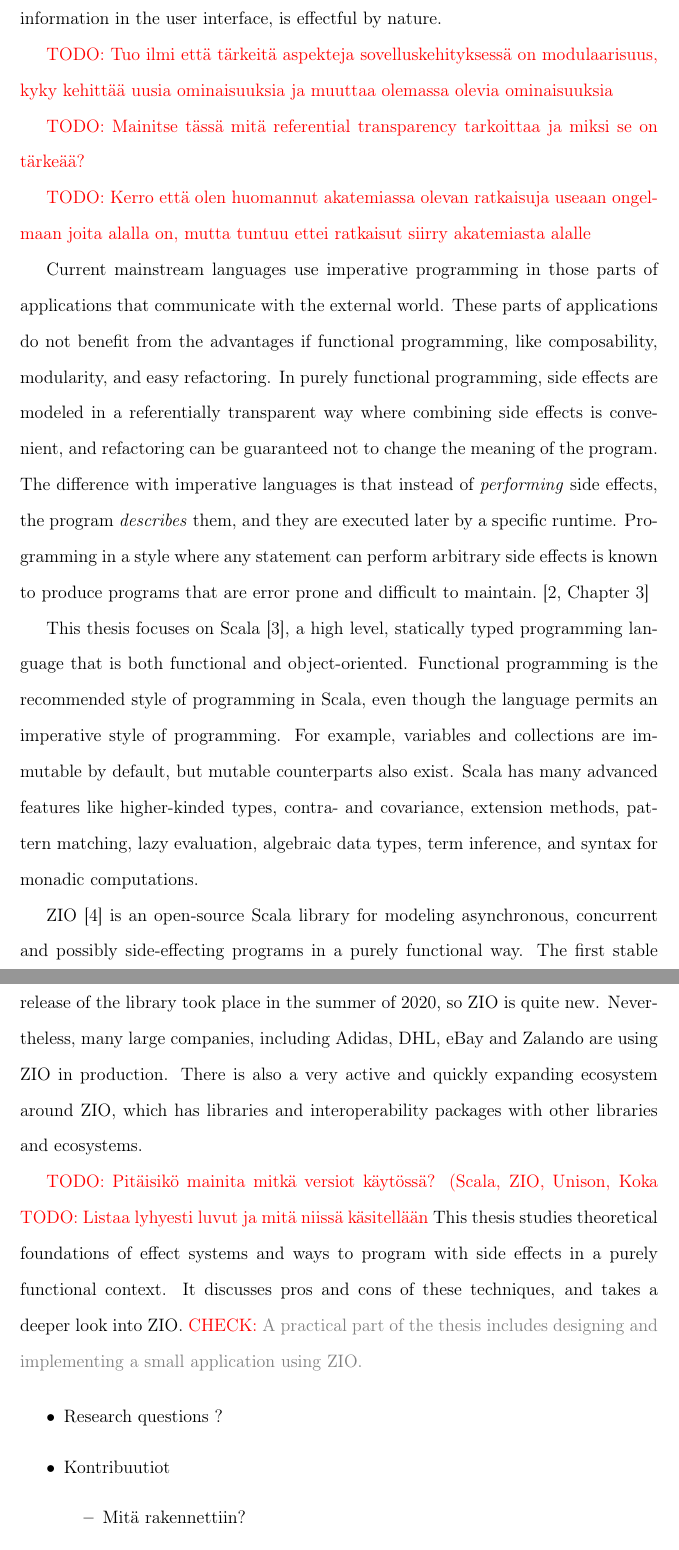
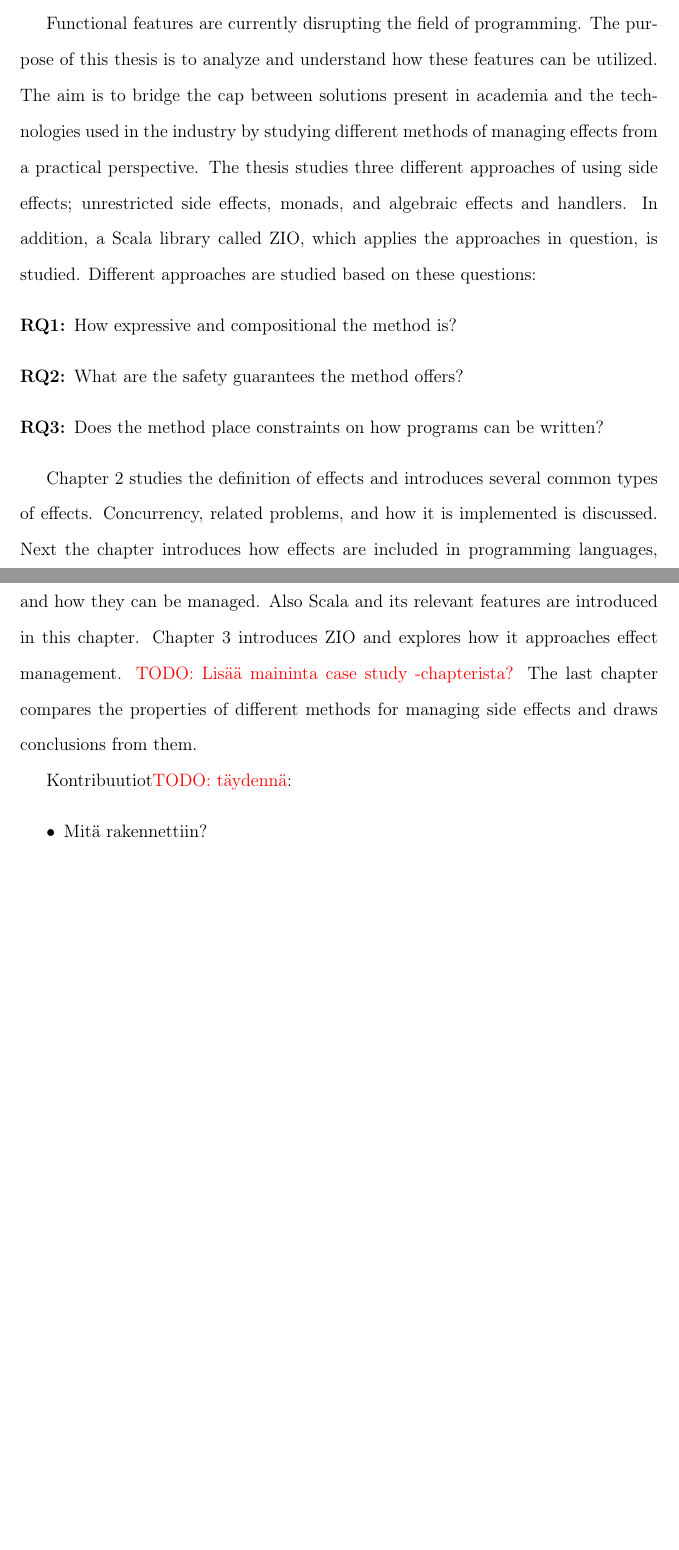
Before and after one commit to JPaju/masters-thesis, a LaTeX thesis (latex/thesis.tex, which reads latex/chapters/c1-introduction.tex): two parts of pages 8 and 9 of 110 before the commit and two parts of pages 7 and 8 of 107 after it, joined at a grey line, cut at the place of the change, the shorter picture padded with empty space. Compiled offline with pdfLaTeX.

Commit message:
Rewrite introduction

```diff
--- a/latex/chapters/c1-introduction.tex
+++ b/latex/chapters/c1-introduction.tex
@@ -3,30 +2,23 @@ The theoretical foundations of functional programming date back to almost a hund
 
-Functional programming promises case of reasoning about program behavior, immutability gives referential transparency and equational reasoning, and composability. These functional concepts are well-suited for concurrency and modeling complex business logic, which are the core of many modern applications. However, in order for an application to be practically useful, it must also communicate with the external world. This communication, such as database calls, interacting with the file system, making requests over the network, user interaction or displaying information in the user interface, is effectful by nature.
+Modern programs interact with their environment, such as users, files, databases, message buses, and/or other applications. Programs should be able to serve hundreds, thousands, or sometimes even millions users at the same time, utilizing the underlying hardware efficiently. The programs are expected to be available and working every day of the year, around the clock. These programs are expected to be robust and resilient, meaning they should react to failures in a predictable and well-defined manner. At the same time, programs should be fast to develop and modify when adding new features or changing existing ones, i.e. applications are desired to be modular.
 
-\todo{Tuo ilmi että tärkeitä aspekteja sovelluskehityksessä on modulaarisuus, kyky kehittää uusia ominaisuuksia ja muuttaa olemassa olevia ominaisuuksia}
+This is no easy task for a programmer to undertake. Many of the described problems are related to managing both side effects and concurrency, and exceptions arising from those. Side effects, also known as computational effects or just effects, are a byproduct of calling a function that causes or observes changes in its environment. Concurrency is the ability to interleave several units of work to be executed at the same time.
 
-\todo{Mainitse tässä mitä referential transparency tarkoittaa ja miksi se on tärkeää?}
+Modular and expressive management of side effects, errors and concurrency is something that current, imperative, mainstream languages do not excel at. In the academia, however, are several techniques that make it possible to work with effects in a compositional and expressive way. More sophisticated methods for managing effects are based on functional programming. Even though the theoretical foundations of functional programming date back to almost a hundred years, when lambda calculus was invented in the 1930s, functional programming languages have not became mainstream. All of today's most widely used programming languages, as ranked by TIOBE Index~\cite{tiobe-index}, are fundamentally imperative.
 
-\todo{Kerro että olen huomannut akatemiassa olevan ratkaisuja useaan ongelmaan joita alalla on, mutta tuntuu ettei ratkaisut siirry akatemiasta alalle}
+Many functional concepts, however, have been recognized to be valuable in modern software development. Functional programming promises case of reasoning about program behavior, immutability gives referential transparency and equational reasoning, and composability. These functional concepts are well-suited for handling effects, concurrency and modeling complex business logic, which are the core of many modern applications. Features like immutability, lambdas and higher-order functions, have found their way to imperative and object-oriented mainstream languages like JavaScript, Python, Java, and C\#.
 
-Current mainstream languages use imperative programming in those parts of applications that communicate with the external world. These parts of applications do not benefit from the advantages if functional programming, like composability, modularity, and easy refactoring. In purely functional programming, side effects are modeled in a referentially transparent way where combining side effects is convenient, and refactoring can be guaranteed not to change the meaning of the program. The difference with imperative languages is that instead of \textit{performing} side effects, the program \textit{describes} them, and they are executed later by a specific runtime. Programming in a style where any statement can perform arbitrary side effects is known to produce programs that are error prone and difficult to maintain.~\cite[Chapter~3]{sicp}
+Functional features are currently disrupting the field of programming. The purpose of this thesis is to analyze and understand how these features can be utilized. The aim is to bridge the cap between solutions present in academia and the technologies used in the industry by studying different methods of managing effects from a practical perspective. The thesis studies three different approaches of using side effects; unrestricted side effects, monads, and algebraic effects and handlers. In addition, a Scala library called ZIO, which applies the approaches in question, is studied. Different approaches are studied based on these questions:
+\begin{description}
+    \item[RQ1:] How expressive and compositional the method is?
+    \item[RQ2:] What are the safety guarantees the method offers?
+    \item[RQ3:] Does the method place constraints on how programs can be written?
+\end{description}
 
-This thesis focuses on Scala~\cite{scala}, a high level, statically typed programming language that is both functional and object-oriented. Functional programming is the recommended style of programming in Scala, even though the language permits an imperative style of programming. For example, variables and collections are immutable by default, but mutable counterparts also exist. Scala has many advanced features like higher-kinded types, contra- and covariance, extension methods, pattern matching, lazy evaluation, algebraic data types, term inference, and syntax for monadic computations.
+Chapter 2 studies the definition of effects and introduces several common types of effects. Concurrency, related problems, and how it is implemented is discussed. Next the chapter introduces how effects are included in programming languages, and how they can be managed. Also Scala and its relevant features are introduced in this chapter. Chapter 3 introduces ZIO and explores how it approaches effect management. \todo{Lisää maininta case study -chapterista?} The last chapter compares the properties of different methods for managing side effects and draws conclusions from them.
 
-ZIO~\cite{zio} is an open-source Scala library for modeling asynchronous, concurrent and possibly side-effecting programs in a purely functional way. The first stable release of the library took place in the summer of 2020, so ZIO is quite new. Nevertheless, many large companies, including Adidas, DHL, eBay and Zalando are using ZIO in production. There is also a very active and quickly expanding ecosystem around ZIO, which has libraries and interoperability packages with other libraries and ecosystems.
-
-\todo{Pitäisikö mainita mitkä versiot käytössä? (Scala, ZIO, Unison, Koka}
-\todo{Listaa lyhyesti luvut ja mitä niissä käsitellään}
-This thesis studies theoretical foundations of effect systems and ways to program with side effects in a purely functional context. It discusses pros and cons of these techniques, and takes a deeper look into ZIO. \rly{A practical part of the thesis includes designing and implementing a small application using ZIO.}
-
-% TODO Tuo selkeämmin ilmi että työ käsittelee vain staattisesti tyypitettyjä kieliä
-
+Kontribuutiot\todo{täydennä}:
 \begin{itemize}
-    \item Research questions ?
-
-    \item Kontribuutiot
-    \begin{itemize}
-        \item Mitä rakennettiin?
-        \item Miten rakennettiin?
-    \end{itemize}
+    \item Mitä rakennettiin?
+    \item Miten rakennettiin?
 \end{itemize}
--- a/latex/thesis.tex
+++ b/latex/thesis.tex
@@ -29,6 +29,7 @@
 % Custom commands
 \newcommand{\todo}[1]{\textcolor{red}{TODO: #1}}
 \newcommand{\rly}[1]{\textcolor{red}{CHECK:} \textcolor{gray}{#1}}
+\newcommand{\new}[1]{\textcolor{red}{NEW:} \textcolor{gray}{#1}}
 \newcommand{\remove}[1]{\textcolor{blue}{Remove?} \textcolor{gray}{#1}}
 \newcommand{\refsource}[1]{Listing \ref{#1}}
 \newcommand{\acronym}[2]{\nomenclature{#1}{#2} #2 (#1)}
```
Also changed, not shown: latex/chapters/c1-introduction.tex (1 more changed lines), latex/thesis.tex (18 more changed lines).
